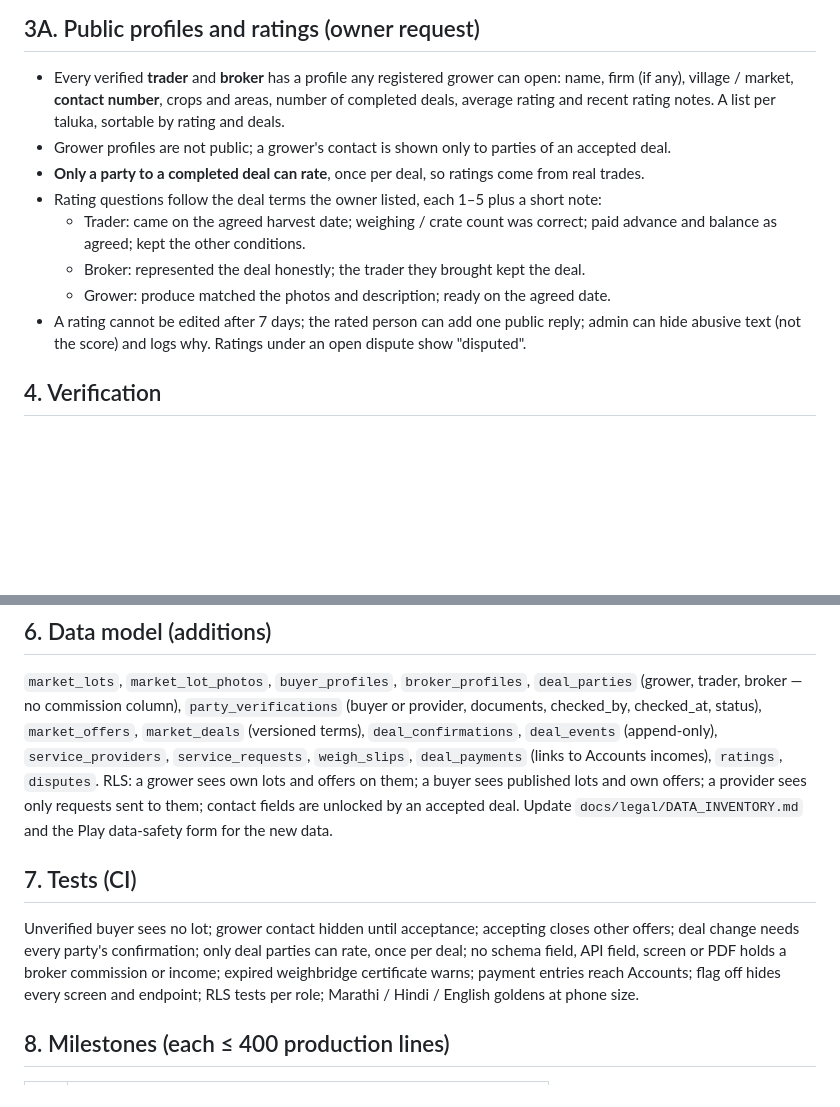
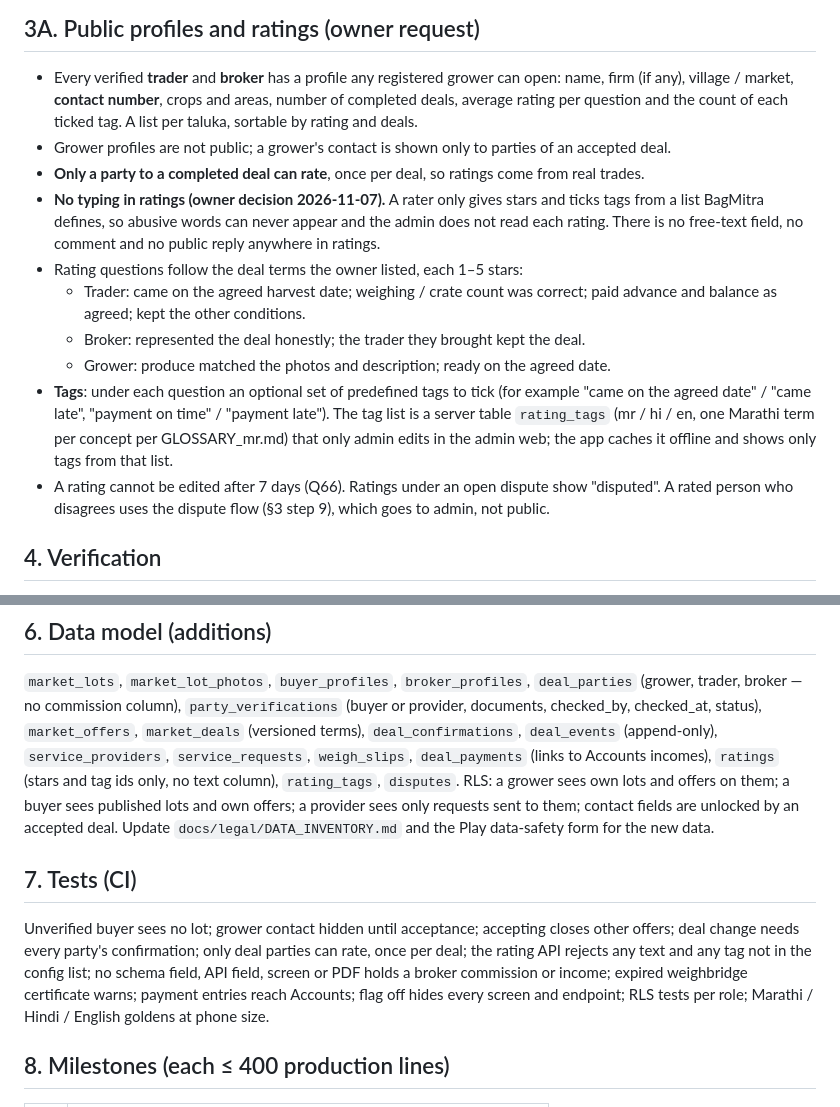
Before and after one commit to abhishekwasu-hue/BaghMitra, a Markdown page: docs/SPEC_market_linkage_addendum_v1.5.md, 2 parts joined by grey strips. Drawn GitHub-style; blank space fills up the shorter version.

Commit message:
Market linkage spec: ratings are stars and predefined tags only, no typing (owner decision, Q66)
Co-Authored-By: Claude Opus 5.5 <noreply@anthropic.com>
Claude-Session: https://claude.ai/code/session_0111Zse9QFp47dvBhrTdFZgk

```diff
--- a/docs/SPEC_market_linkage_addendum_v1.5.md
+++ b/docs/SPEC_market_linkage_addendum_v1.5.md
@@ -82,16 +82,24 @@ contact number and ratings — that a grower can read easily. This narrows the g
 ## 3A. Public profiles and ratings (owner request)
 - Every verified **trader** and **broker** has a profile any registered grower can open: name, firm
   (if any), village / market, **contact number**, crops and areas, number of completed deals,
-  average rating and recent rating notes. A list per taluka, sortable by rating and deals.
+  average rating per question and the count of each ticked tag. A list per taluka, sortable by
+  rating and deals.
 - Grower profiles are not public; a grower's contact is shown only to parties of an accepted deal.
 - **Only a party to a completed deal can rate**, once per deal, so ratings come from real trades.
-- Rating questions follow the deal terms the owner listed, each 1–5 plus a short note:
+- **No typing in ratings (owner decision 2026-11-07).** A rater only gives stars and ticks tags from
+  a list BagMitra defines, so abusive words can never appear and the admin does not read each
+  rating. There is no free-text field, no comment and no public reply anywhere in ratings.
+- Rating questions follow the deal terms the owner listed, each 1–5 stars:
   - Trader: came on the agreed harvest date; weighing / crate count was correct; paid advance and
     balance as agreed; kept the other conditions.
   - Broker: represented the deal honestly; the trader they brought kept the deal.
   - Grower: produce matched the photos and description; ready on the agreed date.
-- A rating cannot be edited after 7 days; the rated person can add one public reply; admin can hide
-  abusive text (not the score) and logs why. Ratings under an open dispute show "disputed".
+- **Tags**: under each question an optional set of predefined tags to tick (for example "came on
+  the agreed date" / "came late", "payment on time" / "payment late"). The tag list is a server
+  table `rating_tags` (mr / hi / en, one Marathi term per concept per GLOSSARY_mr.md) that only
+  admin edits in the admin web; the app caches it offline and shows only tags from that list.
+- A rating cannot be edited after 7 days (Q66). Ratings under an open dispute show "disputed".
+  A rated person who disagrees uses the dispute flow (§3 step 9), which goes to admin, not public.
 
 ## 4. Verification
 - **Buyer**: name, firm, phone (OTP), market(s) and district, APMC licence number and copy (if
@@ -120,7 +128,7 @@ contact number and ratings — that a grower can read easily. This narrows the g
 trader, broker — no commission column), `party_verifications` (buyer or provider,
 documents, checked_by, checked_at, status), `market_offers`, `market_deals` (versioned terms),
 `deal_confirmations`, `deal_events` (append-only), `service_providers`, `service_requests`,
-`weigh_slips`, `deal_payments` (links to Accounts incomes), `ratings`, `disputes`. RLS: a grower
+`weigh_slips`, `deal_payments` (links to Accounts incomes), `ratings` (stars and tag ids only, no text column), `rating_tags`, `disputes`. RLS: a grower
 sees own lots and offers on them; a buyer sees published lots and own offers; a provider sees only
 requests sent to them; contact fields are unlocked by an accepted deal. Update
 `docs/legal/DATA_INVENTORY.md` and the Play data-safety form for the new data.
@@ -128,7 +136,7 @@ requests sent to them; contact fields are unlocked by an accepted deal. Update
 ## 7. Tests (CI)
 Unverified buyer sees no lot; grower contact hidden until acceptance; accepting closes other
 offers; deal change needs every party's confirmation; only deal parties can rate, once per
-deal; no schema field, API field, screen or PDF holds a broker commission or income; expired weighbridge certificate warns; payment
+deal; the rating API rejects any text and any tag not in the config list; no schema field, API field, screen or PDF holds a broker commission or income; expired weighbridge certificate warns; payment
 entries reach Accounts; flag off hides every screen and endpoint; RLS tests per role; Marathi /
 Hindi / English goldens at phone size.
 
```
Also changed, not shown: docs/OPEN_QUESTIONS.md (+1 -1 lines).
